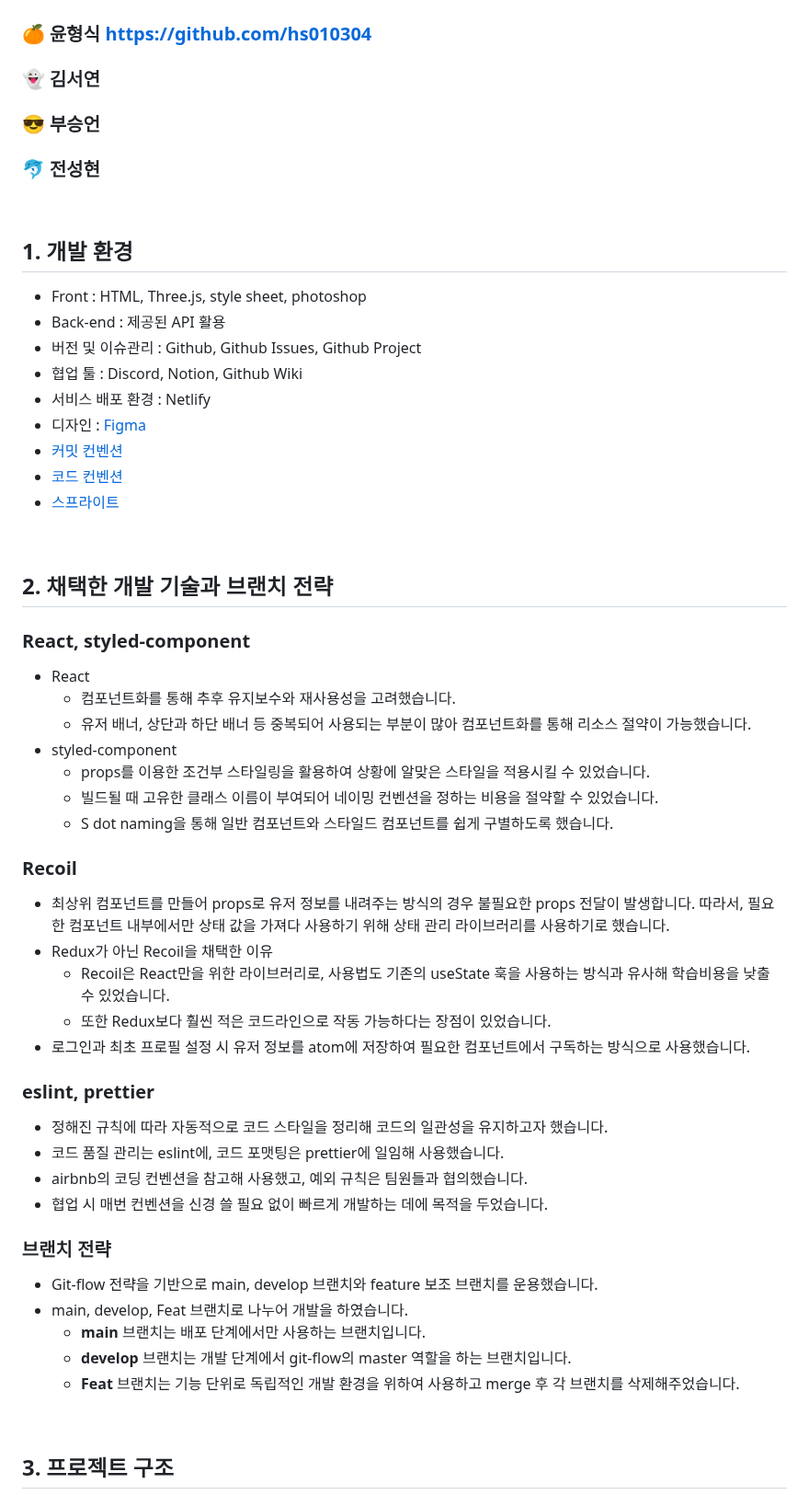
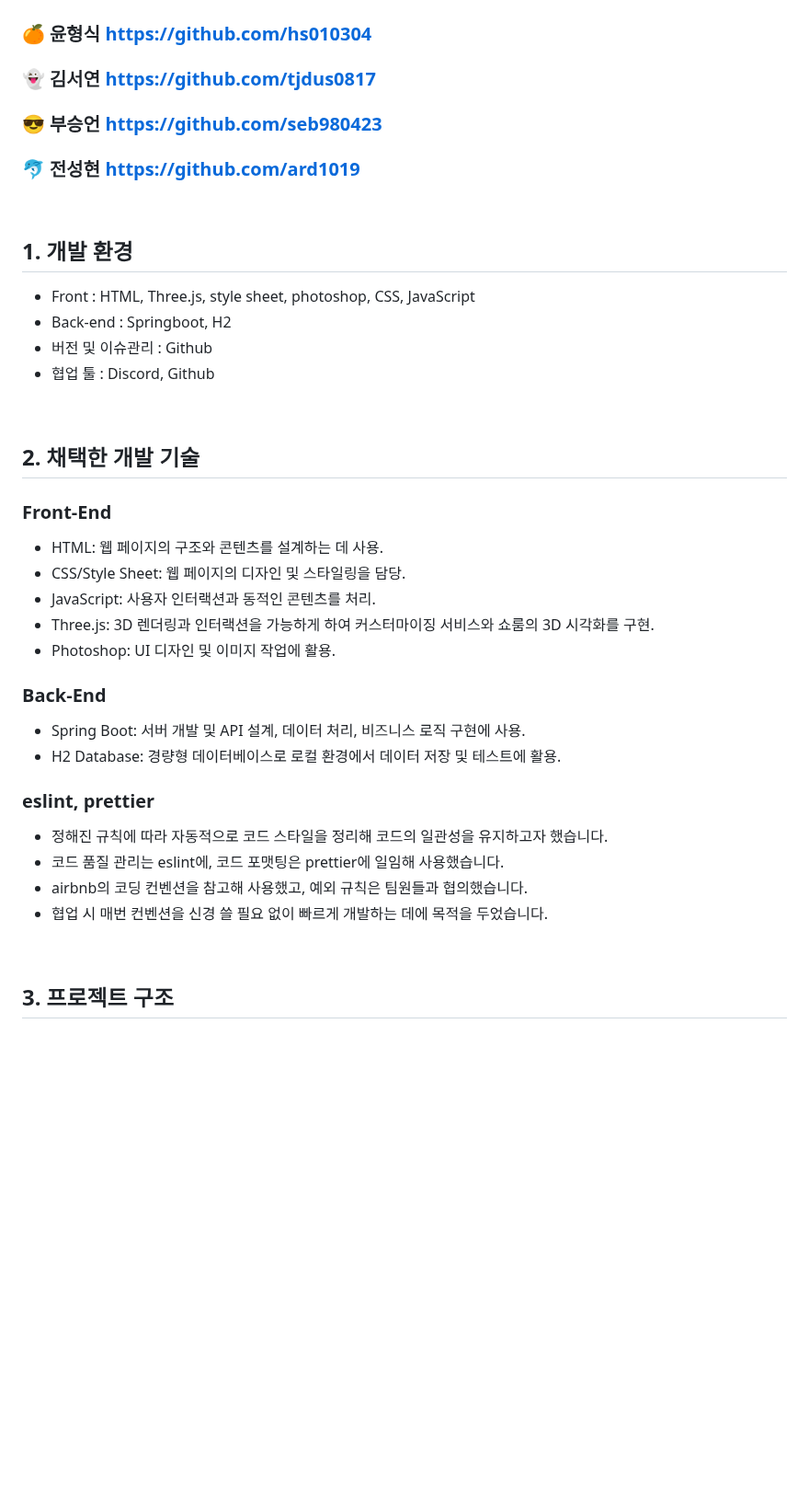
Before and after one commit to hs010304/3D_Project, a Markdown page: README.md, the part around the change. Shown at 92% size. Rendered like a GitHub page; blank space fills up the shorter version.

```diff
--- a/README.md
+++ b/README.md
@@ -12,11 +12,11 @@
 
 ### 🍊 윤형식 https://github.com/hs010304
 
-### 👻 김서연
+### 👻 김서연 https://github.com/tjdus0817
 
-### 😎 부승언
+### 😎 부승언 https://github.com/seb980423
 
-### 🐬 전성현
+### 🐬 전성현 https://github.com/ard1019
 
 
 </div>
@@ -25,51 +25,33 @@
 
 ## 1. 개발 환경
 
-- Front : HTML, Three.js, style sheet, photoshop
-- Back-end : 제공된 API 활용
-- 버전 및 이슈관리 : Github, Github Issues, Github Project
-- 협업 툴 : Discord, Notion, Github Wiki
-- 서비스 배포 환경 : Netlify
-- 디자인 : [Figma](https://www.figma.com/file/fAisC2pEKzxTOzet9CfqML/README(oh-my-code)?node-id=39%3A1814)
-- [커밋 컨벤션](https://github.com/likelion-project-README/README/wiki/%EC%BB%A4%EB%B0%8B-%EC%BB%A8%EB%B2%A4%EC%85%98)
-- [코드 컨벤션](https://github.com/likelion-project-README/README/wiki/%EC%BD%94%EB%93%9C-%EC%BB%A8%EB%B2%A4%EC%85%98)
-- [스프라이트](https://github.com/likelion-project-README/README/wiki/%EC%8A%A4%ED%94%84%EB%9D%BC%EC%9D%B4%ED%8A%B8)
+- Front : HTML, Three.js, style sheet, photoshop, CSS, JavaScript
+- Back-end : Springboot, H2
+- 버전 및 이슈관리 : Github
+- 협업 툴 : Discord, Github
+
 <br>
 
-## 2. 채택한 개발 기술과 브랜치 전략
+## 2. 채택한 개발 기술
 
-### React, styled-component
+### Front-End
 
-- React
-    - 컴포넌트화를 통해 추후 유지보수와 재사용성을 고려했습니다.
-    - 유저 배너, 상단과 하단 배너 등 중복되어 사용되는 부분이 많아 컴포넌트화를 통해 리소스 절약이 가능했습니다.
-- styled-component
-    - props를 이용한 조건부 스타일링을 활용하여 상황에 알맞은 스타일을 적용시킬 수 있었습니다.
-    - 빌드될 때 고유한 클래스 이름이 부여되어 네이밍 컨벤션을 정하는 비용을 절약할 수 있었습니다.
-    - S dot naming을 통해 일반 컴포넌트와 스타일드 컴포넌트를 쉽게 구별하도록 했습니다.
+- HTML: 웹 페이지의 구조와 콘텐츠를 설계하는 데 사용.
+- CSS/Style Sheet: 웹 페이지의 디자인 및 스타일링을 담당.
+- JavaScript: 사용자 인터랙션과 동적인 콘텐츠를 처리.
+- Three.js: 3D 렌더링과 인터랙션을 가능하게 하여 커스터마이징 서비스와 쇼룸의 3D 시각화를 구현.
+- Photoshop: UI 디자인 및 이미지 작업에 활용.
 
-### Recoil
+### Back-End
 
-- 최상위 컴포넌트를 만들어 props로 유저 정보를 내려주는 방식의 경우 불필요한 props 전달이 발생합니다. 따라서, 필요한 컴포넌트 내부에서만 상태 값을 가져다 사용하기 위해 상태 관리 라이브러리를 사용하기로 했습니다.
-- Redux가 아닌 Recoil을 채택한 이유
-    - Recoil은 React만을 위한 라이브러리로, 사용법도 기존의 useState 훅을 사용하는 방식과 유사해 학습비용을 낮출 수 있었습니다.
-    - 또한 Redux보다 훨씬 적은 코드라인으로 작동 가능하다는 장점이 있었습니다.
-- 로그인과 최초 프로필 설정 시 유저 정보를 atom에 저장하여 필요한 컴포넌트에서 구독하는 방식으로 사용했습니다.
-
+- Spring Boot: 서버 개발 및 API 설계, 데이터 처리, 비즈니스 로직 구현에 사용.
+- H2 Database: 경량형 데이터베이스로 로컬 환경에서 데이터 저장 및 테스트에 활용.
 ### eslint, prettier
 
 - 정해진 규칙에 따라 자동적으로 코드 스타일을 정리해 코드의 일관성을 유지하고자 했습니다.
 - 코드 품질 관리는 eslint에, 코드 포맷팅은 prettier에 일임해 사용했습니다.
 - airbnb의 코딩 컨벤션을 참고해 사용했고, 예외 규칙은 팀원들과 협의했습니다.
 - 협업 시 매번 컨벤션을 신경 쓸 필요 없이 빠르게 개발하는 데에 목적을 두었습니다.
-
-### 브랜치 전략
-
-- Git-flow 전략을 기반으로 main, develop 브랜치와 feature 보조 브랜치를 운용했습니다.
-- main, develop, Feat 브랜치로 나누어 개발을 하였습니다.
-    - **main** 브랜치는 배포 단계에서만 사용하는 브랜치입니다.
-    - **develop** 브랜치는 개발 단계에서 git-flow의 master 역할을 하는 브랜치입니다.
-    - **Feat** 브랜치는 기능 단위로 독립적인 개발 환경을 위하여 사용하고 merge 후 각 브랜치를 삭제해주었습니다.
 
 <br>
 
```
